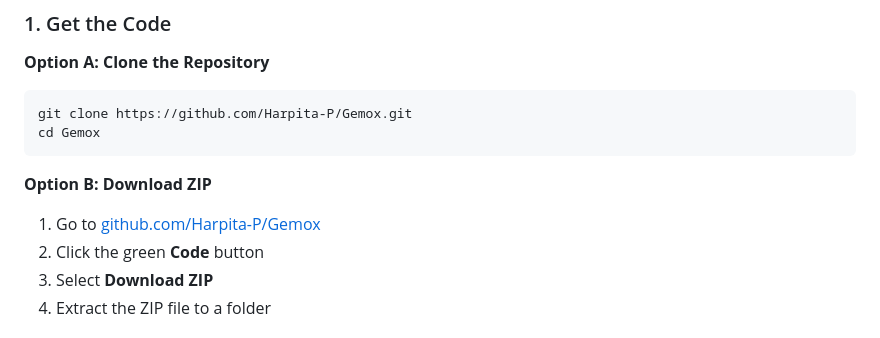
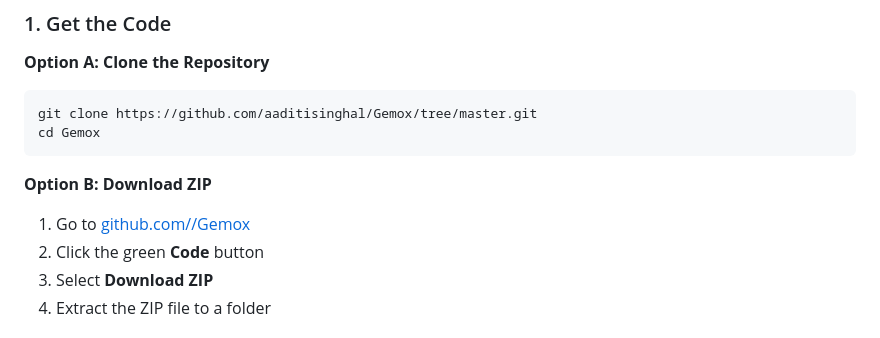
Before and after one commit to aaditisinghal/Gemox, a Markdown page: TESTING_GEMOX.md, the part around the change. Drawn GitHub-style.

Commit message:
Update TESTING_GEMOX.md
Updated repository links for cloning and downloading ZIP.

````diff
--- a/TESTING_GEMOX.md
+++ b/TESTING_GEMOX.md
@@ -10,12 +10,12 @@ Gemox is an **unpublished Chrome extension**, so testing requires a local instal
 
 **Option A: Clone the Repository**
 ```bash
-git clone https://github.com/Harpita-P/Gemox.git
+git clone https://github.com/aaditisinghal/Gemox/tree/master.git
 cd Gemox
 ```
 
 **Option B: Download ZIP**
-1. Go to [github.com/Harpita-P/Gemox](https://github.com/Harpita-P/Gemox)
+1. Go to [github.com//Gemox](https://github.com/aaditisinghal/Gemox/tree/master)
 2. Click the green **Code** button
 3. Select **Download ZIP**
 4. Extract the ZIP file to a folder
````
